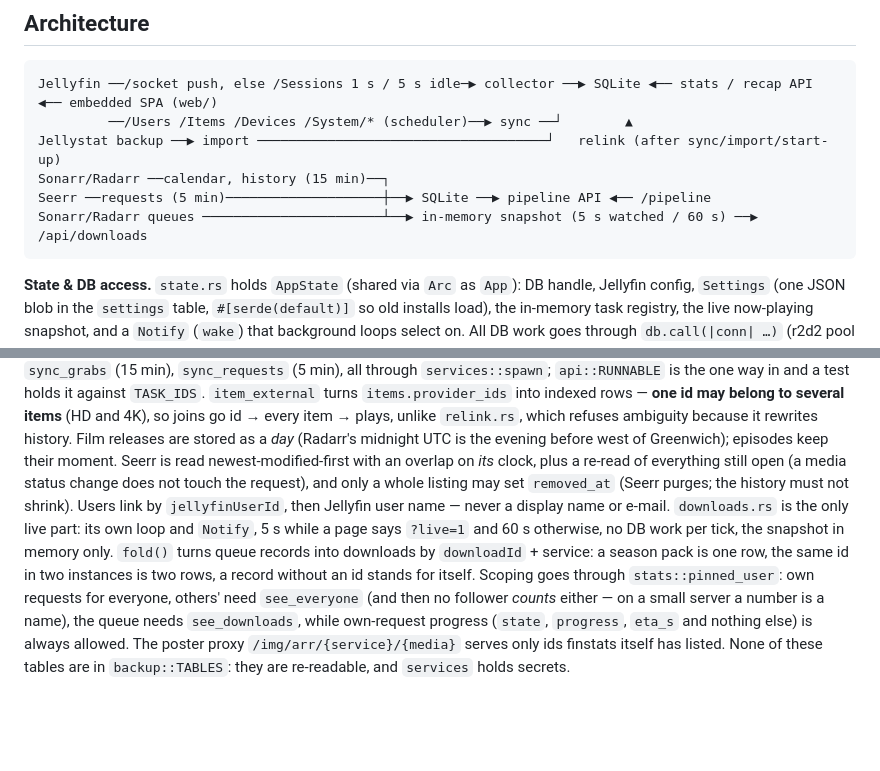
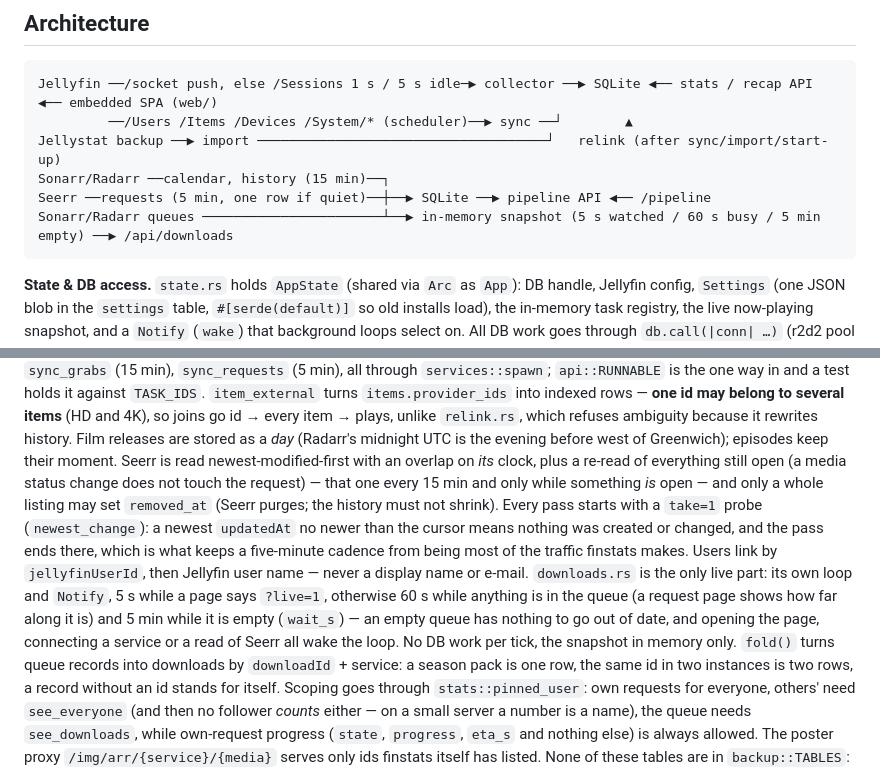
Before and after one commit to OlaYZen/finstats, a Markdown page: CLAUDE.md, 2 parts joined by grey strips. Drawn GitHub-style; blank space fills up the shorter version.

````diff
--- a/CLAUDE.md
+++ b/CLAUDE.md
@@ -38,8 +38,8 @@ Jellyfin ──/socket push, else /Sessions 1 s / 5 s idle─▶ collector ─
          ──/Users /Items /Devices /System/* (scheduler)──▶ sync ──┘        ▲
 Jellystat backup ──▶ import ─────────────────────────────────────┘   relink (after sync/import/start-up)
 Sonarr/Radarr ──calendar, history (15 min)──┐
-Seerr ──requests (5 min)────────────────────┼──▶ SQLite ──▶ pipeline API ◀── /pipeline
-Sonarr/Radarr queues ───────────────────────┴──▶ in-memory snapshot (5 s watched / 60 s) ──▶ /api/downloads
+Seerr ──requests (5 min, one row if quiet)──┼──▶ SQLite ──▶ pipeline API ◀── /pipeline
+Sonarr/Radarr queues ───────────────────────┴──▶ in-memory snapshot (5 s watched / 60 s busy / 5 min empty) ──▶ /api/downloads
 ```
 
 **State & DB access.** `state.rs` holds `AppState` (shared via `Arc` as `App`): DB handle, Jellyfin config,
@@ -196,10 +196,13 @@ Tasks: `sync_upcoming` + `sync_grabs` (15 min), `sync_requests` (5 min), all thr
 test holds it against `TASK_IDS`. `item_external` turns `items.provider_ids` into indexed rows — **one id may belong to several items** (HD and 4K),
 so joins go id → every item → plays, unlike `relink.rs`, which refuses ambiguity because it rewrites history. Film releases are stored as a *day*
 (Radarr's midnight UTC is the evening before west of Greenwich); episodes keep their moment. Seerr is read newest-modified-first with an overlap
-on *its* clock, plus a re-read of everything still open (a media status change does not touch the request), and only a whole listing may set
-`removed_at` (Seerr purges; the history must not shrink). Users link by `jellyfinUserId`, then Jellyfin user name — never a display name or e-mail.
-`downloads.rs` is the only live part: its own loop and `Notify`, 5 s while a page says `?live=1` and 60 s otherwise, no DB work per tick, the
-snapshot in memory only. `fold()` turns queue records into downloads by `downloadId` + service: a season pack is one row, the same id in two
+on *its* clock, plus a re-read of everything still open (a media status change does not touch the request) — that one every 15 min and only while
+something *is* open — and only a whole listing may set `removed_at` (Seerr purges; the history must not shrink). Every pass starts with a `take=1`
+probe (`newest_change`): a newest `updatedAt` no newer than the cursor means nothing was created or changed, and the pass ends there, which is
+what keeps a five-minute cadence from being most of the traffic finstats makes. Users link by `jellyfinUserId`, then Jellyfin user name — never a display name or e-mail.
+`downloads.rs` is the only live part: its own loop and `Notify`, 5 s while a page says `?live=1`, otherwise 60 s while anything is in the queue
+(a request page shows how far along it is) and 5 min while it is empty (`wait_s`) — an empty queue has nothing to go out of date, and opening the
+page, connecting a service or a read of Seerr all wake the loop. No DB work per tick, the snapshot in memory only. `fold()` turns queue records into downloads by `downloadId` + service: a season pack is one row, the same id in two
 instances is two rows, a record without an id stands for itself. Scoping goes through `stats::pinned_user`: own requests for everyone, others'
 need `see_everyone` (and then no follower *counts* either — on a small server a number is a name), the queue needs `see_downloads`, while own-request
 progress (`state`, `progress`, `eta_s` and nothing else) is always allowed. The poster proxy `/img/arr/{service}/{media}` serves only ids finstats
````
Also changed, not shown: docs/api.md (+7 -3 lines), docs/security.md (+3 -0 lines).
